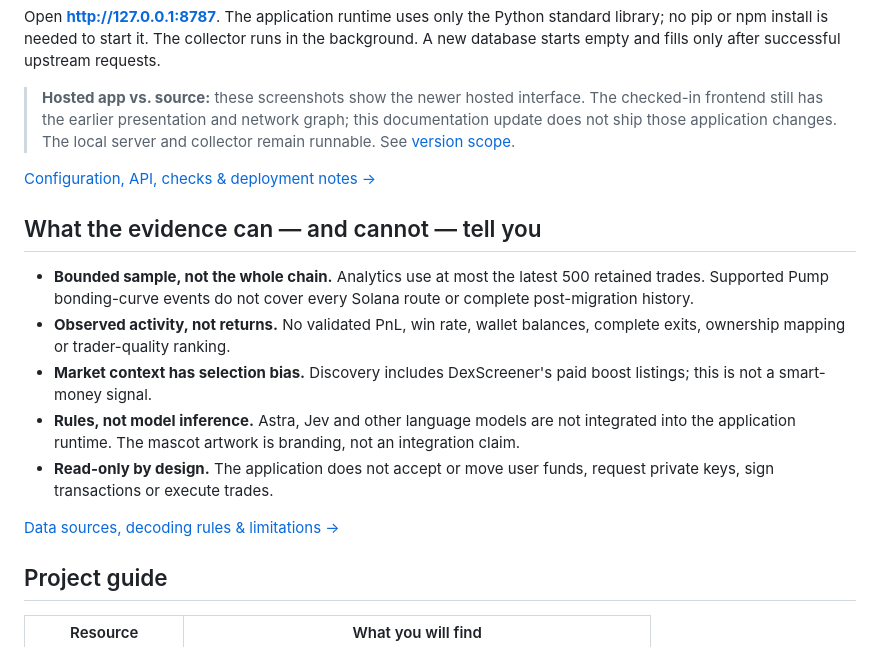
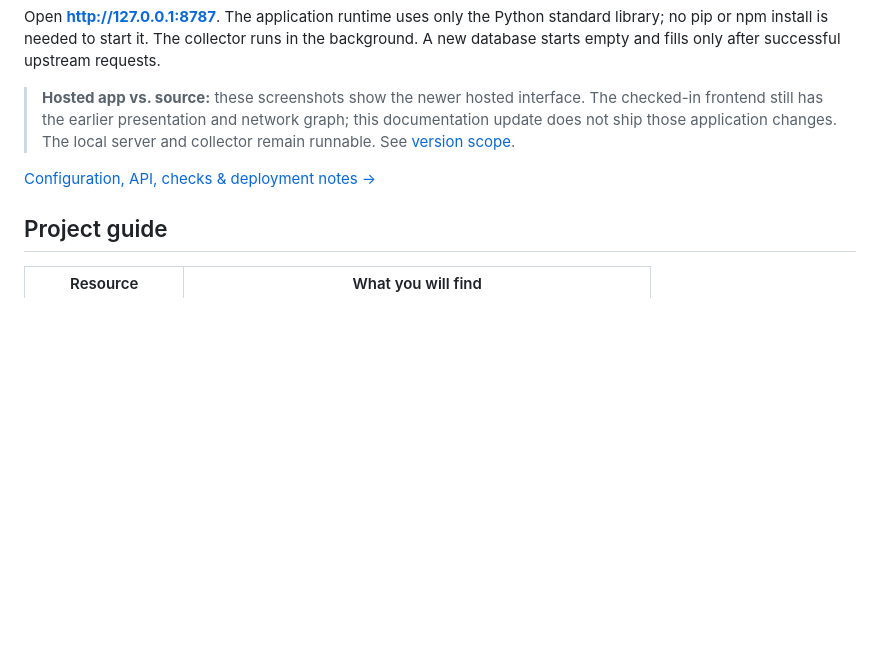
Before and after one commit to immortalhowwl/trenchnet, a Markdown page: README.md, the part around the change. GitHub-like rendering; blank space fills up the shorter version.

Commit message:
Remove standalone evidence section from README

```diff
--- a/README.md
+++ b/README.md
@@ -92,16 +92,6 @@ Open **http://127.0.0.1:8787**. The application runtime uses only the Python sta
 
 [Configuration, API, checks & deployment notes →](docs/SETUP.md)
 
-## What the evidence can — and cannot — tell you
-
-- **Bounded sample, not the whole chain.** Analytics use at most the latest 500 retained trades. Supported Pump bonding-curve events do not cover every Solana route or complete post-migration history.
-- **Observed activity, not returns.** No validated PnL, win rate, wallet balances, complete exits, ownership mapping or trader-quality ranking.
-- **Market context has selection bias.** Discovery includes DexScreener's paid boost listings; this is not a smart-money signal.
-- **Rules, not model inference.** Astra, Jev and other language models are not integrated into the application runtime. The mascot artwork is branding, not an integration claim.
-- **Read-only by design.** The application does not accept or move user funds, request private keys, sign transactions or execute trades.
-
-[Data sources, decoding rules & limitations →](docs/SETUP.md#data-and-evidence)
-
 ## Project guide
 
 | Resource | What you will find |
```
